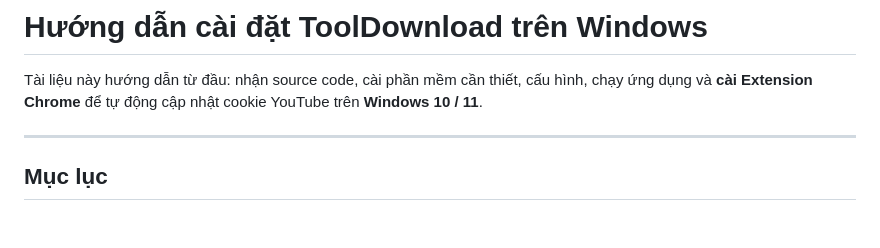
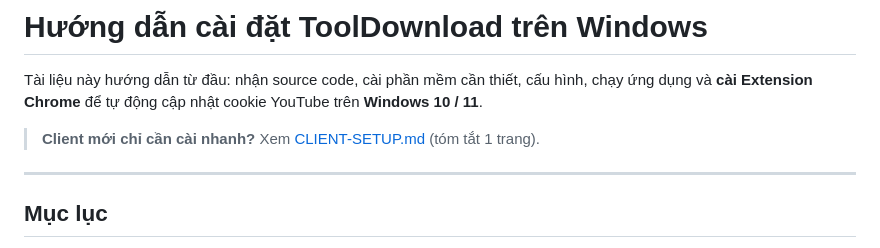
Before and after one commit to kienpcdev-afk/yt-playlist-harvester, a Markdown page: INSTALL-WINDOWS.md, the part around the change. Rendered like a GitHub page; blank space fills up the shorter version.

```diff
--- a/INSTALL-WINDOWS.md
+++ b/INSTALL-WINDOWS.md
@@ -1,6 +1,8 @@
 # Hướng dẫn cài đặt ToolDownload trên Windows
 
 Tài liệu này hướng dẫn từ đầu: nhận source code, cài phần mềm cần thiết, cấu hình, chạy ứng dụng và **cài Extension Chrome** để tự động cập nhật cookie YouTube trên **Windows 10 / 11**.
+
+> **Client mới chỉ cần cài nhanh?** Xem [CLIENT-SETUP.md](./CLIENT-SETUP.md) (tóm tắt 1 trang).
 
 ---
 
```
Also changed, not shown: CLIENT-SETUP.md (added, +98 -0 lines), README.md (+2 -1 lines).
